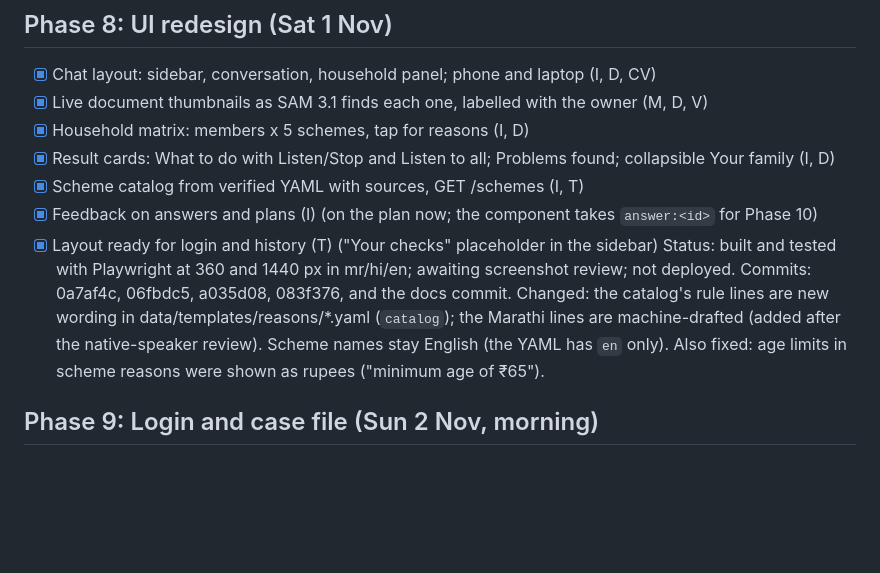
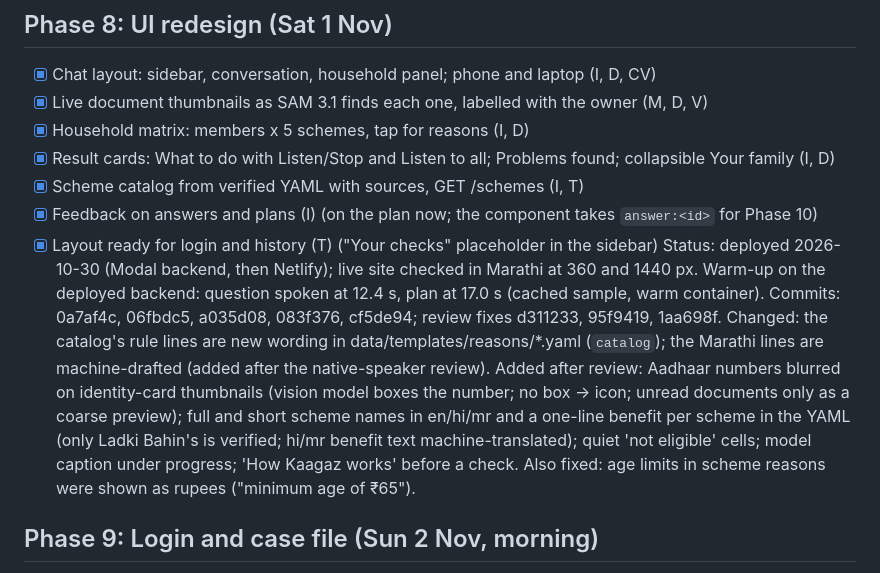
Before and after one commit to S-Dhanushragav/Kaagaz, a Markdown page: docs/ROADMAP.md, the part around the change. GitHub-like rendering; blank space fills up the shorter version.

Commit message:
Mark Phase 8 as deployed in the roadmap, with its commits and warm-up timings

```diff
--- a/docs/ROADMAP.md
+++ b/docs/ROADMAP.md
@@ -16,10 +16,15 @@ then the re-check comparison. Login, history, Ask Kaagaz and the UI redesign sta
 - [x] Scheme catalog from verified YAML with sources, GET /schemes (I, T)
 - [x] Feedback on answers and plans (I) (on the plan now; the component takes `answer:<id>` for Phase 10)
 - [x] Layout ready for login and history (T) ("Your checks" placeholder in the sidebar)
-Status: built and tested with Playwright at 360 and 1440 px in mr/hi/en; awaiting screenshot review; not deployed.
-Commits: 0a7af4c, 06fbdc5, a035d08, 083f376, and the docs commit.
+Status: deployed 2026-10-30 (Modal backend, then Netlify); live site checked in Marathi at 360 and 1440 px.
+Warm-up on the deployed backend: question spoken at 12.4 s, plan at 17.0 s (cached sample, warm container).
+Commits: 0a7af4c, 06fbdc5, a035d08, 083f376, cf5de94; review fixes d311233, 95f9419, 1aa698f.
 Changed: the catalog's rule lines are new wording in data/templates/reasons/*.yaml (`catalog`); the Marathi lines
-are machine-drafted (added after the native-speaker review). Scheme names stay English (the YAML has `en` only).
+are machine-drafted (added after the native-speaker review). Added after review: Aadhaar numbers blurred on
+identity-card thumbnails (vision model boxes the number; no box -> icon; unread documents only as a coarse preview);
+full and short scheme names in en/hi/mr and a one-line benefit per scheme in the YAML (only Ladki Bahin's is
+verified; hi/mr benefit text machine-translated); quiet 'not eligible' cells; model caption under progress;
+'How Kaagaz works' before a check.
 Also fixed: age limits in scheme reasons were shown as rupees ("minimum age of ₹65").
 
 ## Phase 9: Login and case file (Sun 2 Nov, morning)
```
